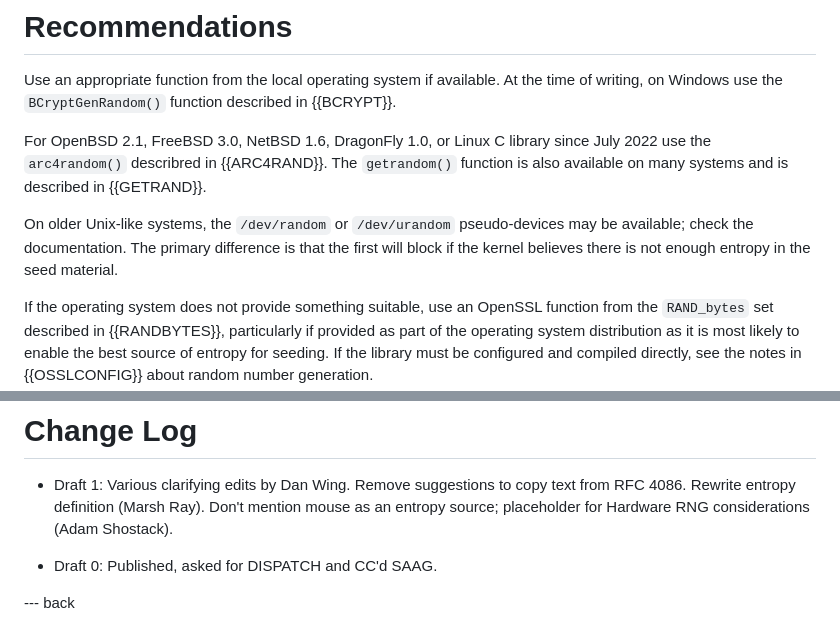
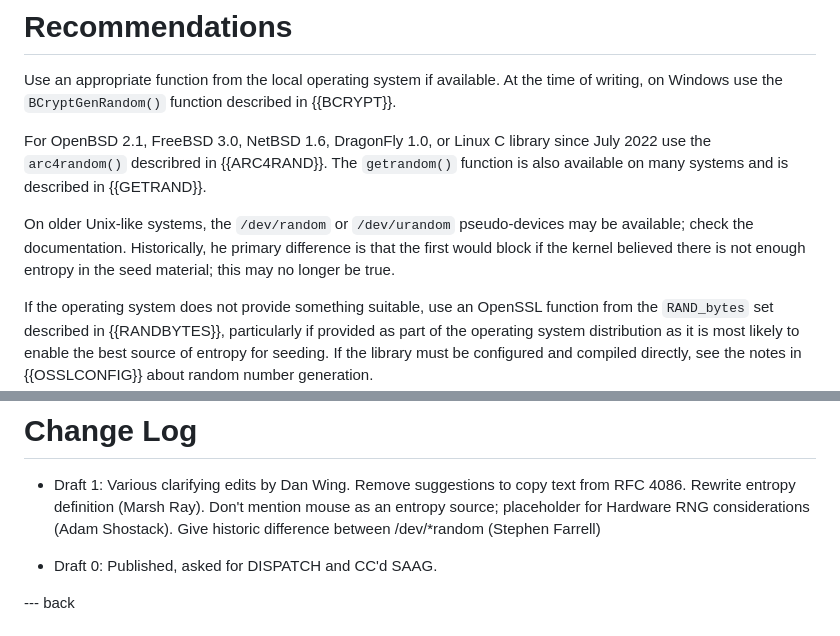
Before and after one commit to richsalz/ietf-4086bis, a Markdown page: draft-rsalz-4086bis.md, 2 parts joined by grey strips. Drawn GitHub-style.

Commit message:
Difference between /dev/*random (Stephen Farrell)

```diff
--- a/draft-rsalz-4086bis.md
+++ b/draft-rsalz-4086bis.md
@@ -223,8 +223,9 @@ is described in {{GETRAND}}.
 
 On older Unix-like systems, the `/dev/random` or `/dev/urandom`
 pseudo-devices may be available; check the documentation.
-The primary difference is that the first will block if the kernel
-believes there is not enough entropy in the seed material.
+Historically, he primary difference is that the first would block if the kernel
+believed there is not enough entropy in the seed material; this may no
+longer be true.
 
 If the operating system does not provide something suitable, use an
 OpenSSL function
@@ -302,6 +303,7 @@ Remove suggestions to copy text from RFC 4086.
 Rewrite entropy definition (Marsh Ray).
 Don't mention mouse as an entropy source; placeholder for Hardware RNG
 considerations (Adam Shostack).
+Give historic difference between /dev/*random (Stephen Farrell)
 
 - Draft 0: Published, asked for DISPATCH and CC'd SAAG.
 
```
